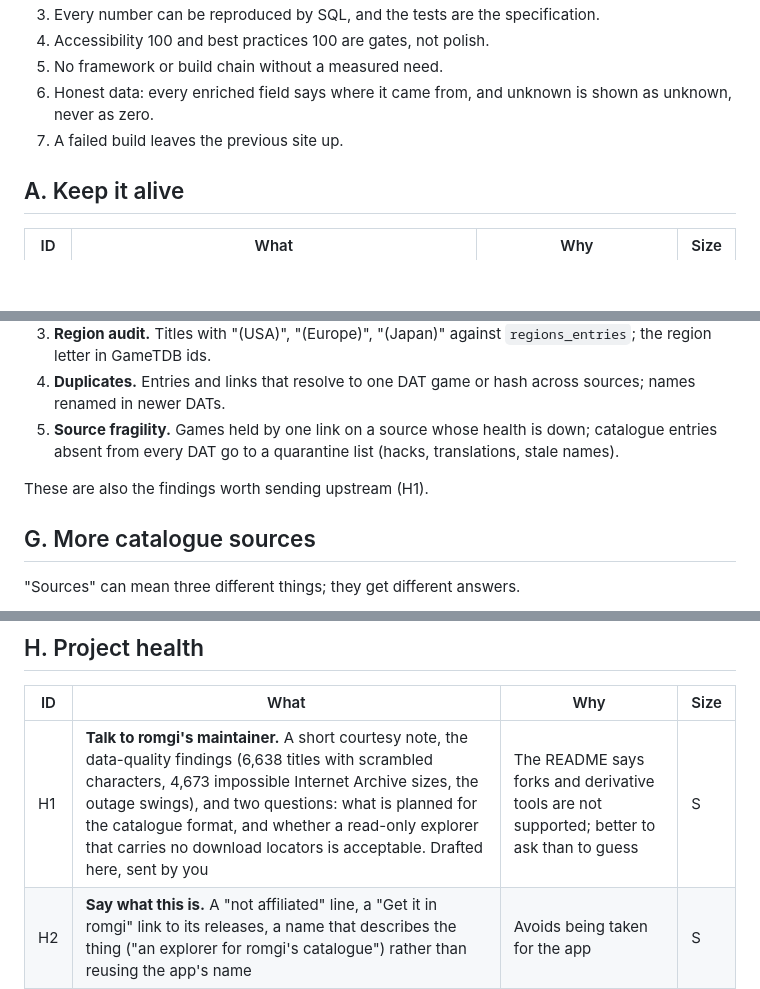
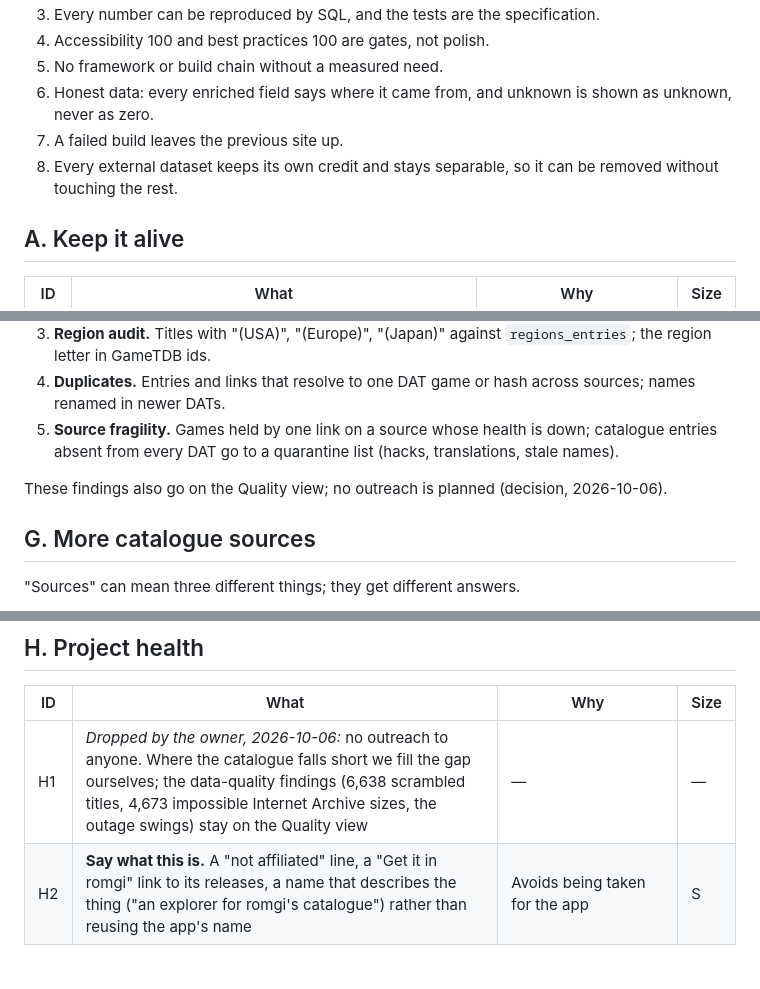
Before and after one commit to aldoruizluna/romgi-explorer, a Markdown page: docs/ROADMAP.md, 3 parts joined by grey strips. Drawn GitHub-style; blank space fills up the shorter version.

```diff
--- a/docs/ROADMAP.md
+++ b/docs/ROADMAP.md
@@ -71,6 +71,7 @@ or sharing, so those items rest on patterns in comparable tools, not on demand h
 5. No framework or build chain without a measured need.
 6. Honest data: every enriched field says where it came from, and unknown is shown as unknown, never as zero.
 7. A failed build leaves the previous site up.
+8. Every external dataset keeps its own credit and stays separable, so it can be removed without touching the rest.
 
 ## A. Keep it alive
 
@@ -164,7 +165,7 @@ package URLs and keys: never read into anything public.
 5. **Source fragility.** Games held by one link on a source whose health is down; catalogue entries absent from every DAT go to a
    quarantine list (hacks, translations, stale names).
 
-These are also the findings worth sending upstream (H1).
+These findings also go on the Quality view; no outreach is planned (decision, 2026-10-06).
 
 ## G. More catalogue sources
 
@@ -181,7 +182,7 @@ These are also the findings worth sending upstream (H1).
 
 | ID | What | Why | Size |
 |---|---|---|---|
-| H1 | **Talk to romgi's maintainer.** A short courtesy note, the data-quality findings (6,638 titles with scrambled characters, 4,673 impossible Internet Archive sizes, the outage swings), and two questions: what is planned for the catalogue format, and whether a read-only explorer that carries no download locators is acceptable. Drafted here, sent by you | The README says forks and derivative tools are not supported; better to ask than to guess | S |
+| H1 | *Dropped by the owner, 2026-10-06:* no outreach to anyone. Where the catalogue falls short we fill the gap ourselves; the data-quality findings (6,638 scrambled titles, 4,673 impossible Internet Archive sizes, the outage swings) stay on the Quality view | — | — |
 | H2 | **Say what this is.** A "not affiliated" line, a "Get it in romgi" link to its releases, a name that describes the thing ("an explorer for romgi's catalogue") rather than reusing the app's name | Avoids being taken for the app | S |
 | H3 | **Write down how it works.** Data flow diagram, how a build runs, how to add a facet, a view, an overlay; a CONTRIBUTING file | The next session, or contributor, starts from a page, not from the code | S |
 | H4 | **Analytics: none by default.** If you want numbers, aggregate counts only, no cookies, nothing per person | Matches the no-tracking principle | — |
```
Also changed, not shown: other parts of docs/ROADMAP.md (+17 -15 lines).
